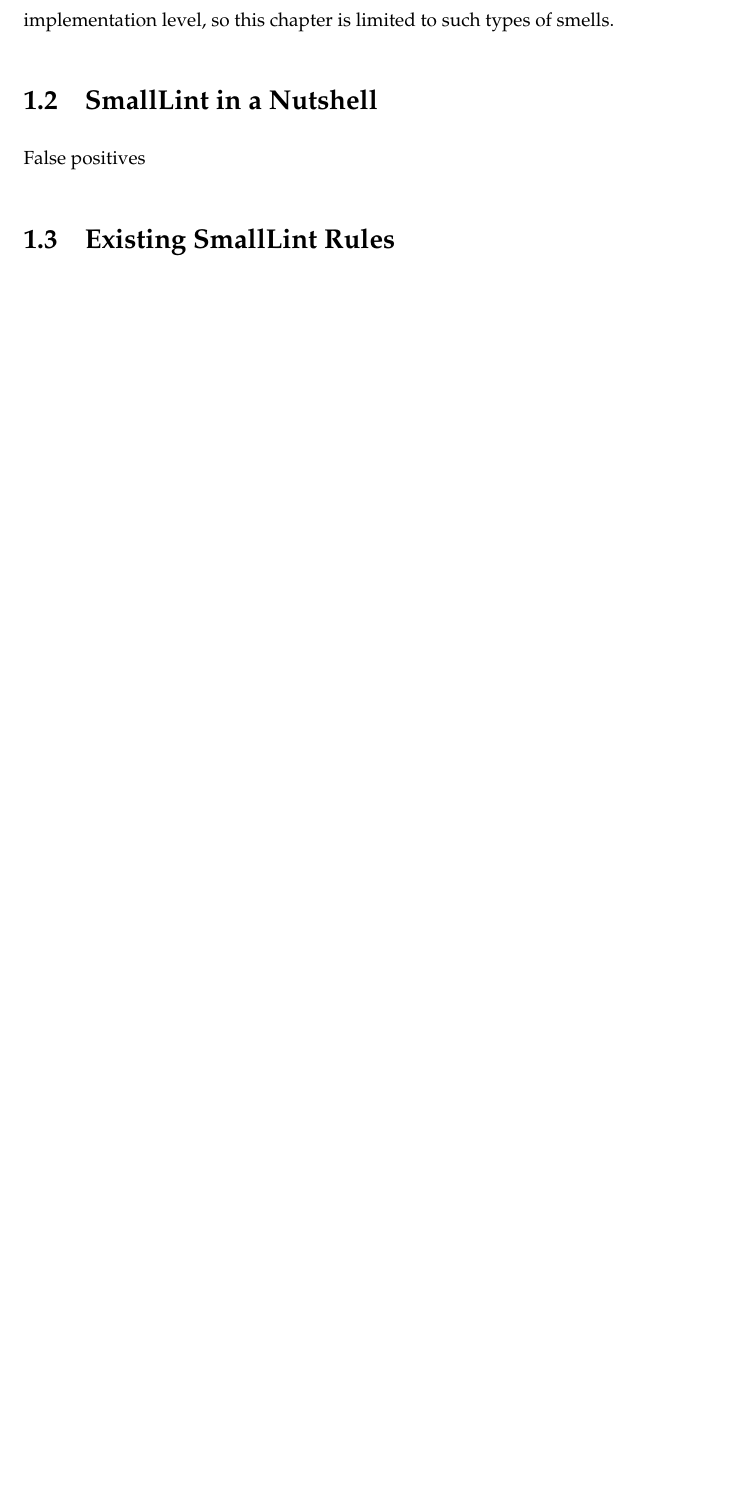
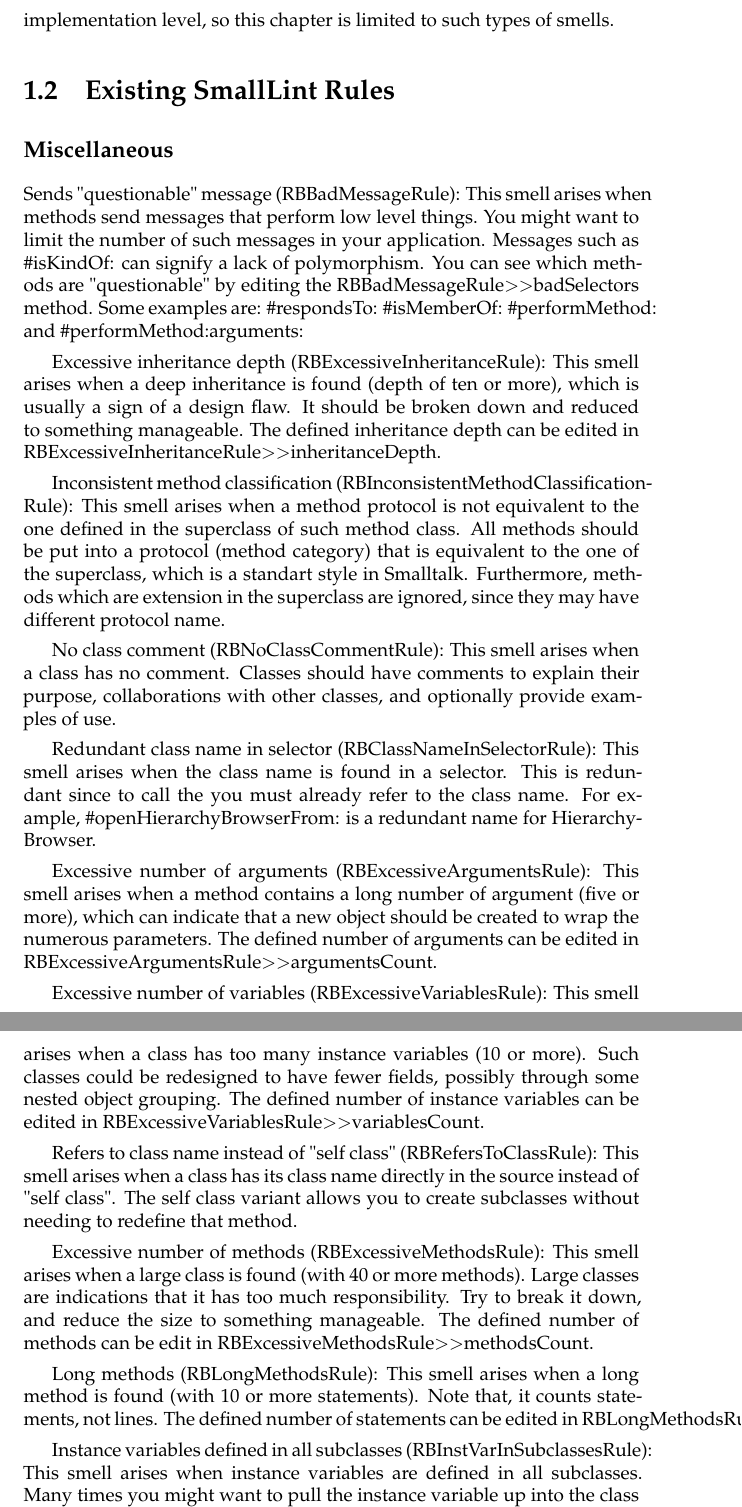
Before and after one commit to SquareBracketAssociates/DeepIntoPharo, a LaTeX book (RulesAndRewriteRules/Lint.tex, which reads RulesAndRewriteRules/SmallLint-rules.tex): part of page 2 of 5 before the commit and two parts of pages 2 and 3 of 8 after it, the two joined at a grey line, cut so that both start at the same text, the shorter picture padded with empty space. The pictures show the PDF file RulesAndRewriteRules/Lint.pdf that the author committed with the source.

Commit message:
added a first long description of the rules

```diff
--- a/RulesAndRewriteRules/Lint.tex
+++ b/RulesAndRewriteRules/Lint.tex
@@ -66,12 +66,9 @@
 As defined by Martin Fowler, smells are certain structures in the code that suggest (sometimes they scream for) the possibility of refactoring.
 Basically, three types of smells can be found in source code at different levels: architectural, design and implementation. The architectural level includes smells such as "god package" and "cyclical dependency between packages". The design (or micro-architectural) level includes smells such as "cyclic hierarchy" and "large abstraction". Finally, the implementation level includes smells such as "improper name length" and "variables having constant value". Smalllint aims the detection of smells at design and implementation level, so this chapter is limited to such types of smells.
 
-\section{SmallLint in a Nutshell}
 
+\input{SmallLint-rules}
 
-False positives
-
-\section{Existing SmallLint Rules}
 
 \subsection{Bugs}
 	message send but not implemented
--- /dev/null
+++ b/RulesAndRewriteRules/SmallLint-rules.tex
@@ -0,0 +1,23 @@
+\section{Existing SmallLint Rules}
+\subsection{Miscellaneous}
+Sends "questionable" message (RBBadMessageRule): This smell arises when methods send messages that perform low level things. You might want to limit the number of such messages in your application. Messages such as \#isKindOf: can signify a lack of polymorphism. You can see which methods are "questionable" by editing the RBBadMessageRule$>>$badSelectors method. Some examples are: \#respondsTo: \#isMemberOf: \#performMethod: and \#performMethod:arguments:
+
+Excessive inheritance depth (RBExcessiveInheritanceRule): This smell arises when a deep inheritance is found (depth of ten or more), which is usually a sign of a design flaw. It should be broken down and reduced to something manageable. The defined inheritance depth can be edited in RBExcessiveInheritanceRule$>>$inheritanceDepth.
+
+Inconsistent method classification (RBInconsistentMethodClassificationRule): This smell arises when a method protocol is not equivalent to the one defined in the superclass of such method class. All methods should be put into a protocol (method category) that is equivalent to the one of the superclass, which is a standart style in Smalltalk. Furthermore, methods which are extension in the superclass are ignored, since they may have different protocol name.
+
+No class comment (RBNoClassCommentRule): This smell arises when a class has no comment. Classes should have comments to explain their purpose, collaborations with other classes, and optionally provide examples of use.
+
+Redundant class name in selector (RBClassNameInSelectorRule): This smell arises when the class name is found in a selector. This is redundant since to call the you must already refer to the class name. For example, \#openHierarchyBrowserFrom: is a redundant name for HierarchyBrowser.
+
+Excessive number of arguments (RBExcessiveArgumentsRule): This smell arises when a method contains a long number of argument (five or more), which can indicate that a new object should be created to wrap the numerous parameters. The defined number of arguments can be edited in RBExcessiveArgumentsRule$>>$argumentsCount.
+
+Excessive number of variables (RBExcessiveVariablesRule): This smell arises when a class has too many instance variables (10 or more). Such classes could be redesigned to have fewer fields, possibly through some nested object grouping. The defined number of instance variables can be edited in RBExcessiveVariablesRule$>>$variablesCount.
+
+Refers to class name instead of "self class" (RBRefersToClassRule): This smell arises when a class has its class name directly in the source instead of "self class". The self class variant allows you to create subclasses without needing to redefine that method.
+
+Excessive number of methods (RBExcessiveMethodsRule): This smell arises when a large class is found (with 40 or more methods). Large classes are indications that it has too much responsibility. Try to break it down, and reduce the size to something manageable. The defined number of methods can be edit in RBExcessiveMethodsRule$>>$methodsCount.
+
+Long methods (RBLongMethodsRule): This smell arises when a long method is found (with 10 or more statements). Note that, it counts statements, not lines. The defined number of statements can be edited in RBLongMethodsRule$>>$longMethodSize.
+
+Instance variables defined in all subclasses (RBInstVarInSubclassesRule): This smell arises when instance variables are defined in all subclasses. Many times you might want to pull the instance variable up into the class so that all the subclasses do not have to define it.
```
Also changed, not shown: RulesAndRewriteRules/Lint.pdf, RulesAndRewriteRules/Lint.tex (10 more changed lines), RulesAndRewriteRules/SmallLint-rules.tex (25 more changed lines).
